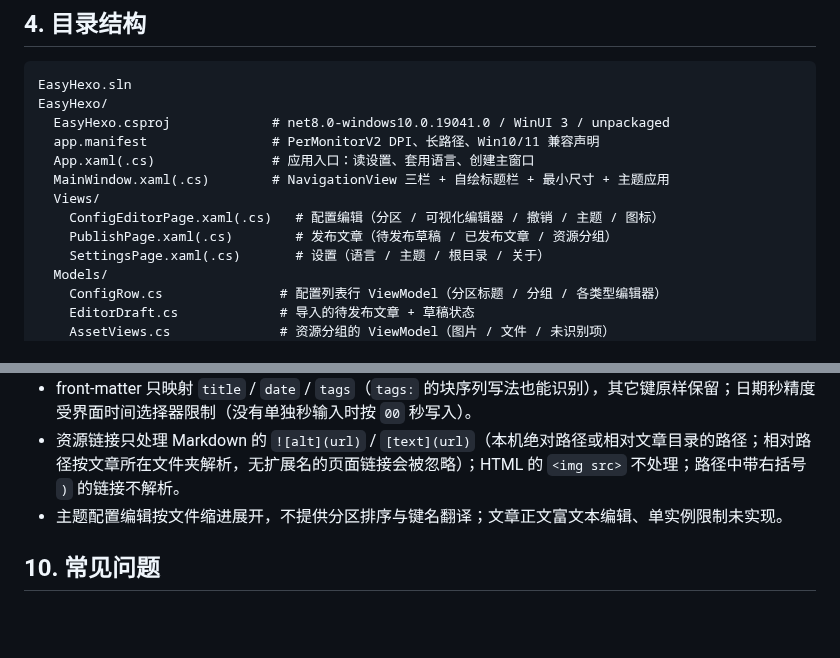
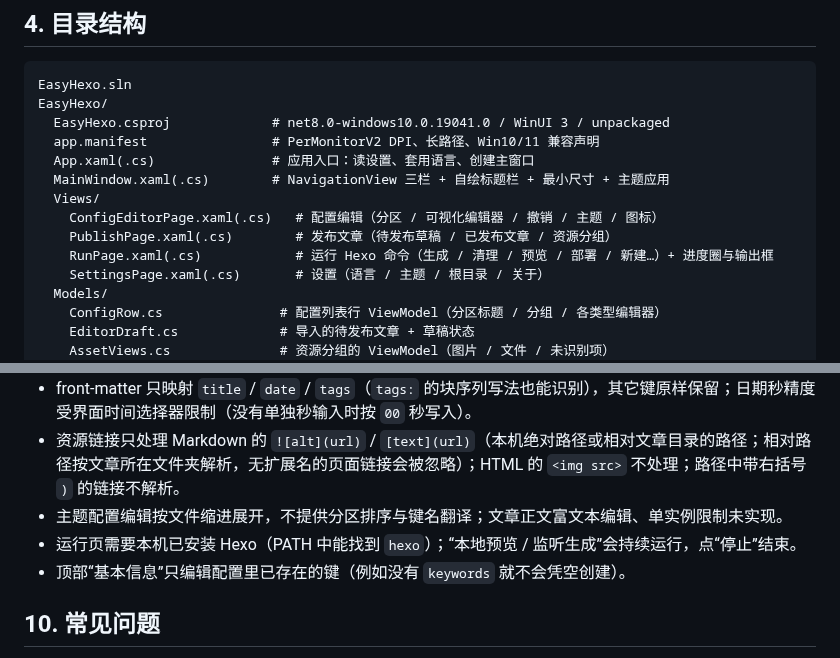
Before and after one commit to monishguy/easy-hexo-by-monish, a Markdown page: README.md, 2 parts joined by grey strips. GitHub-like rendering; blank space fills up the shorter version.

```diff
--- a/README.md
+++ b/README.md
@@ -111,6 +117,7 @@ EasyHexo/
   Views/
     ConfigEditorPage.xaml(.cs)   # 配置编辑（分区 / 可视化编辑器 / 撤销 / 主题 / 图标）
     PublishPage.xaml(.cs)        # 发布文章（待发布草稿 / 已发布文章 / 资源分组）
+    RunPage.xaml(.cs)            # 运行 Hexo 命令（生成 / 清理 / 预览 / 部署 / 新建…）+ 进度圈与输出框
     SettingsPage.xaml(.cs)       # 设置（语言 / 主题 / 根目录 / 关于）
   Models/
     ConfigRow.cs               # 配置列表行 ViewModel（分区标题 / 分组 / 各类型编辑器）
@@ -232,6 +250,8 @@ docs/screenshots/              # README 截图
 - front-matter 只映射 `title` / `date` / `tags`（`tags:` 的块序列写法也能识别），其它键原样保留；日期秒精度受界面时间选择器限制（没有单独秒输入时按 `00` 秒写入）。
 - 资源链接只处理 Markdown 的 `![alt](url)` / `[text](url)`（本机绝对路径或相对文章目录的路径；相对路径按文章所在文件夹解析，无扩展名的页面链接会被忽略）；HTML 的 `<img src>` 不处理；路径中带右括号 `)` 的链接不解析。
 - 主题配置编辑按文件缩进展开，不提供分区排序与键名翻译；文章正文富文本编辑、单实例限制未实现。
+- 运行页需要本机已安装 Hexo（PATH 中能找到 `hexo`）；“本地预览 / 监听生成”会持续运行，点“停止”结束。
+- 顶部“基本信息”只编辑配置里已存在的键（例如没有 `keywords` 就不会凭空创建）。
 
 ## 10. 常见问题
 
```
Also changed, not shown: other parts of README.md (+22 -5 lines), docs/实现说明.md (+18 -0 lines), docs/screenshots/config-editor.png, docs/screenshots/run.png (added), 9 other files.
